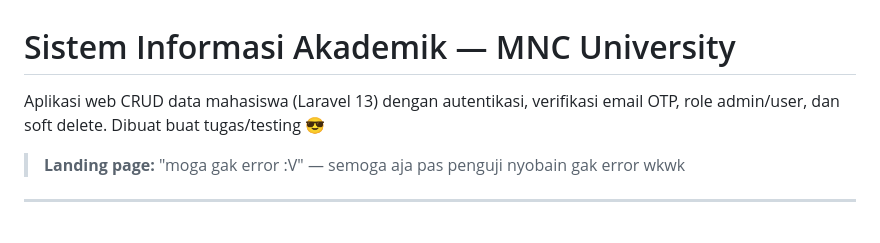
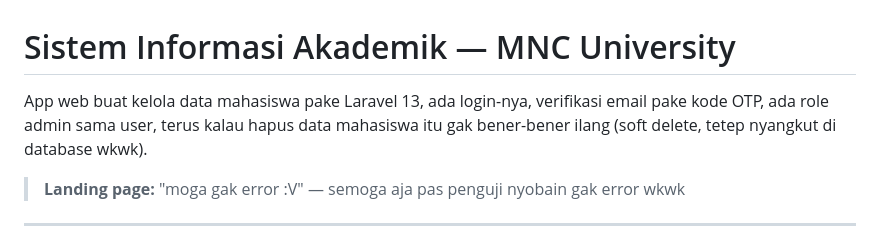
Before and after one commit to IKInecro/idk-crud, a Markdown page: README.md, the part around the change. Drawn GitHub-style.

Commit message:
Rombak intro README ke bahasa sehari-hari

```diff
--- a/README.md
+++ b/README.md
@@ -1,6 +1,6 @@
 # Sistem Informasi Akademik — MNC University
 
-Aplikasi web CRUD data mahasiswa (Laravel 13) dengan autentikasi, verifikasi email OTP, role admin/user, dan soft delete. Dibuat buat tugas/testing 😎
+App web buat kelola data mahasiswa pake Laravel 13, ada login-nya, verifikasi email pake kode OTP, ada role admin sama user, terus kalau hapus data mahasiswa itu gak bener-bener ilang (soft delete, tetep nyangkut di database wkwk).
 
 > **Landing page:** "moga gak error :V" — semoga aja pas penguji nyobain gak error wkwk
 
```
